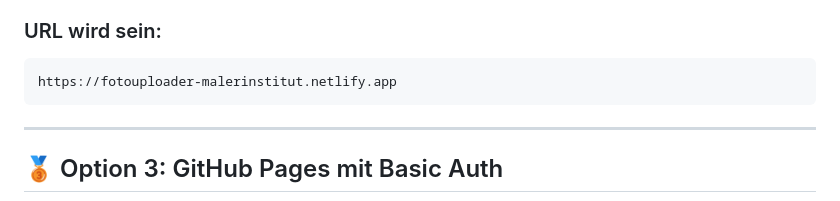
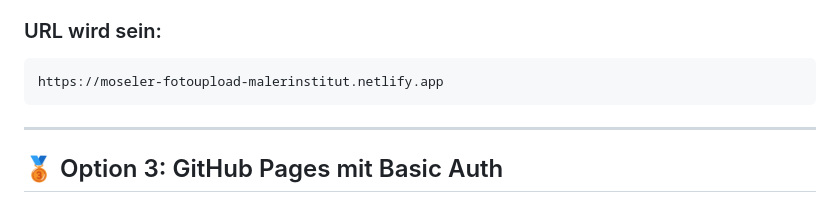
Before and after one commit to malerinstitut/moseler-fotoupload, a Markdown page: private-deployment.md, the part around the change. GitHub-like rendering.

````diff
--- a/private-deployment.md
+++ b/private-deployment.md
@@ -89,7 +89,7 @@ server {
 
 ### URL wird sein:
 ```
-https://fotouploader-malerinstitut.netlify.app
+https://moseler-fotoupload-malerinstitut.netlify.app
 ```
 
 ---
````
